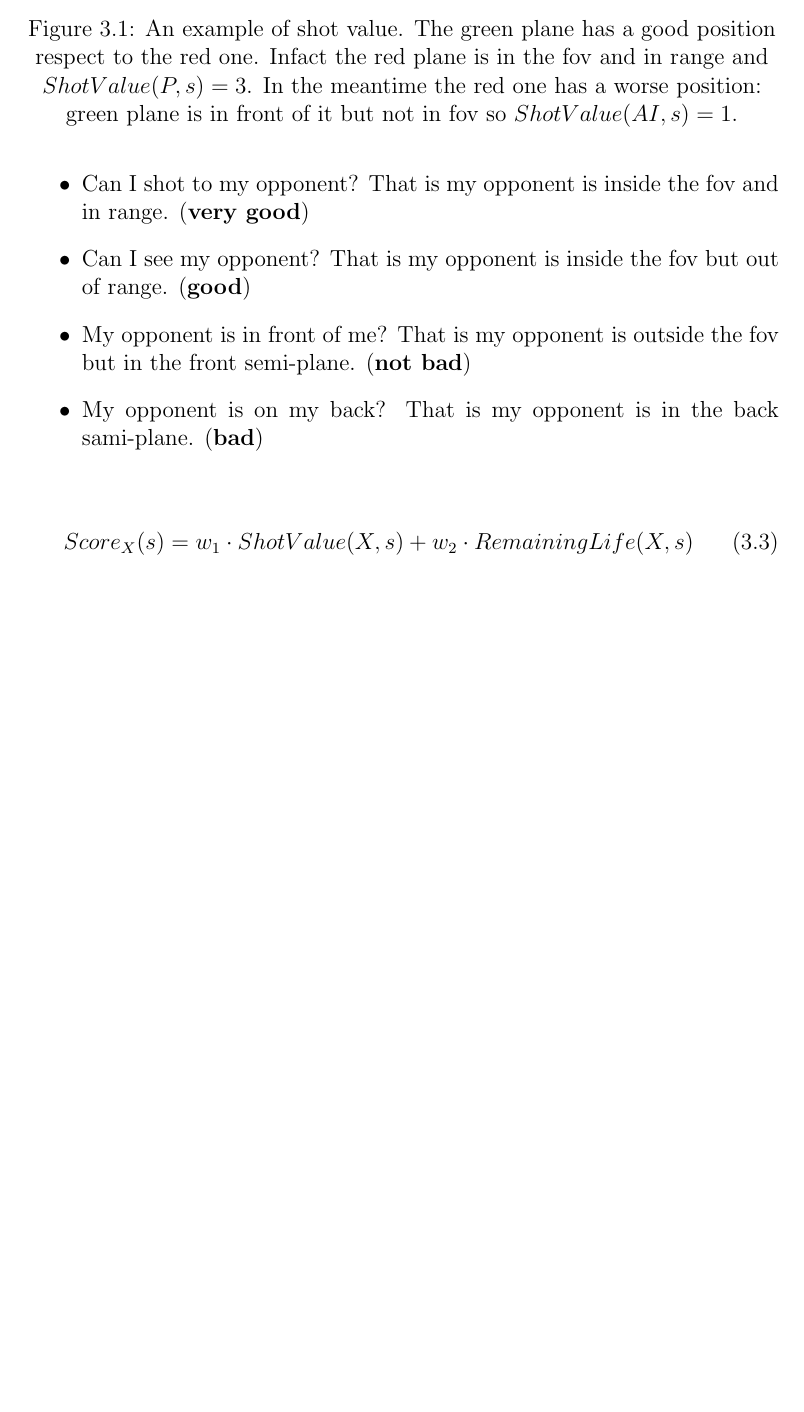
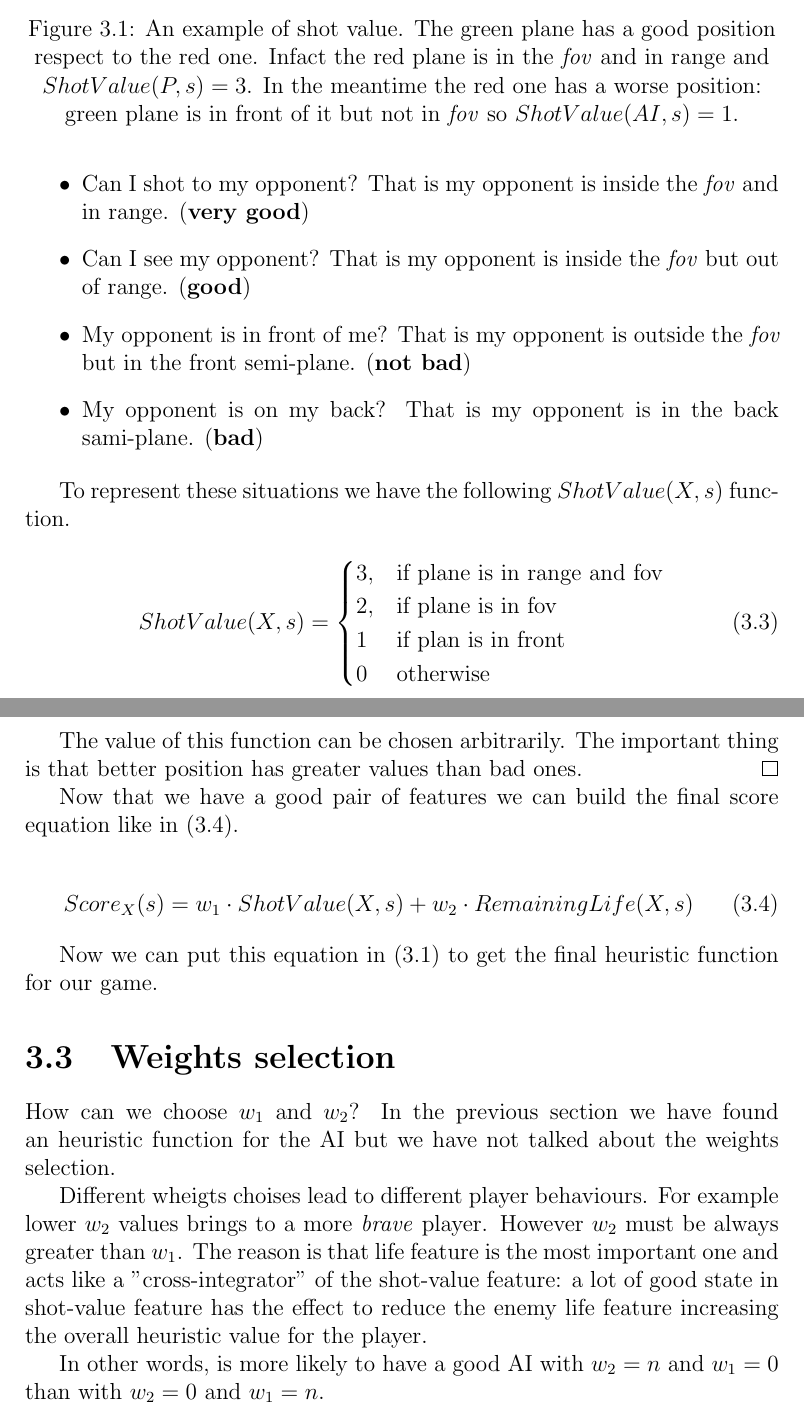
Before and after one commit to mauriliodc/WingsOfLatex, a LaTeX thesis (wol.tex, which reads cap3.tex): part of page 12 of 20 before the commit and two parts of pages 12 and 13 of 21 after it, the two joined at a grey line, cut so that both start at the same text, the shorter picture padded with empty space. Compiled offline with pdfLaTeX.

Commit message:
First draft for chapter 3 + packages in wol.tex

```diff
--- a/cap3.tex
+++ b/cap3.tex
@@ -73,11 +73,11 @@ the player?
 There are four situations:
 
 \begin{itemize}
-  \item Can I shot to my opponent? That is my opponent is inside the fov and
+  \item Can I shot to my opponent? That is my opponent is inside the \emph{fov} and
     in range. (\textbf{very good})
-  \item Can I see my opponent? That is my opponent is inside the fov but out of
+  \item Can I see my opponent? That is my opponent is inside the \emph{fov} but out of
     range. (\textbf{good})
-  \item My opponent is in front of me? That is my opponent is outside the fov
+  \item My opponent is in front of me? That is my opponent is outside the \emph{fov}
     but in the front semi-plane. (\textbf{not bad})
   \item My opponent is on my back? That is my opponent is in the back sami-plane.
     (\textbf{bad})
@@ -88,12 +88,44 @@ There are four situations:
   \includegraphics[width=0.8\textwidth]{images/planefov.png}
   \label{img:planefov}
   \caption{An example of shot value. The green plane has a good position respect to the
-  red one. Infact the red plane is in the fov and in range and $ShotValue(P,s)=3$. In the
-  meantime the red one has a worse position: green plane is in front of it but not in fov so
-  $ShotValue(AI,s)=1$.}
+  red one. Infact the red plane is in the \emph{fov} and in range and $ShotValue(P,s)=3$. In the
+  meantime the red one has a worse position: green plane is in front of it but not in
+  \emph{fov} so $ShotValue(AI,s)=1$.}
 \end{figure}
+
+To represent these situations we have the following $ShotValue(X,s)$ function.
+
+\begin{equation}
+ShotValue(X,s) = \begin{cases} 3, & \mbox{if plane is in range and fov}  \\
+  2, & \mbox{if plane is in fov} \\ 1 & \mbox{if plan is in front} \\ 0 & \mbox{otherwise}
+\end{cases}
+\end{equation}
+
+The value of this function can be chosen arbitrarily. The important thing is that better
+position has greater values than bad ones. \qed
+
+Now that we have a good pair of features we can build the final score equation like in
+(\ref{eq:heuristicscore}).
 
 \begin{equation}
   Score_X(s) = w_1 \cdot ShotValue(X,s) + w_2 \cdot RemainingLife(X,s)
   \label{eq:heuristicscore}
 \end{equation}
+
+Now we can put this equation in (\ref{eq:heuristic}) to get the final heuristic function
+for our game.
+
+\section{Weights selection}
+
+How can we choose $w_1$ and $w_2$? In the previous section we have found an heuristic
+function for the AI but we have not talked about the weights selection.
+
+Different wheigts choises lead to different player behaviours. For example lower $w_2$
+values brings to a more \emph{brave} player. However $w_2$ must be always greater than
+$w_1$. The reason is that life feature is the most important one and acts like a
+"cross-integrator" of the shot-value feature: a lot of good state in shot-value feature
+has the effect to reduce the enemy life feature increasing the overall heuristic value for
+the player.
+
+In other words, is more likely to have a good AI with $w_2=n$ and $w_1=0$ than with $w_2=0$
+and $w_1=n$.
--- a/wol.tex
+++ b/wol.tex
@@ -5,6 +5,9 @@
 \usepackage{listings}
 \usepackage[center]{caption}
 \usepackage{amsfonts}
+\usepackage{amsmath}
+\usepackage{amssymb}
+\usepackage{amsthm}
 
 \title{Wings Of War}
 \author{Aversa - Di Cicco - Nenci}
```
Also changed, not shown: 1 other file.
